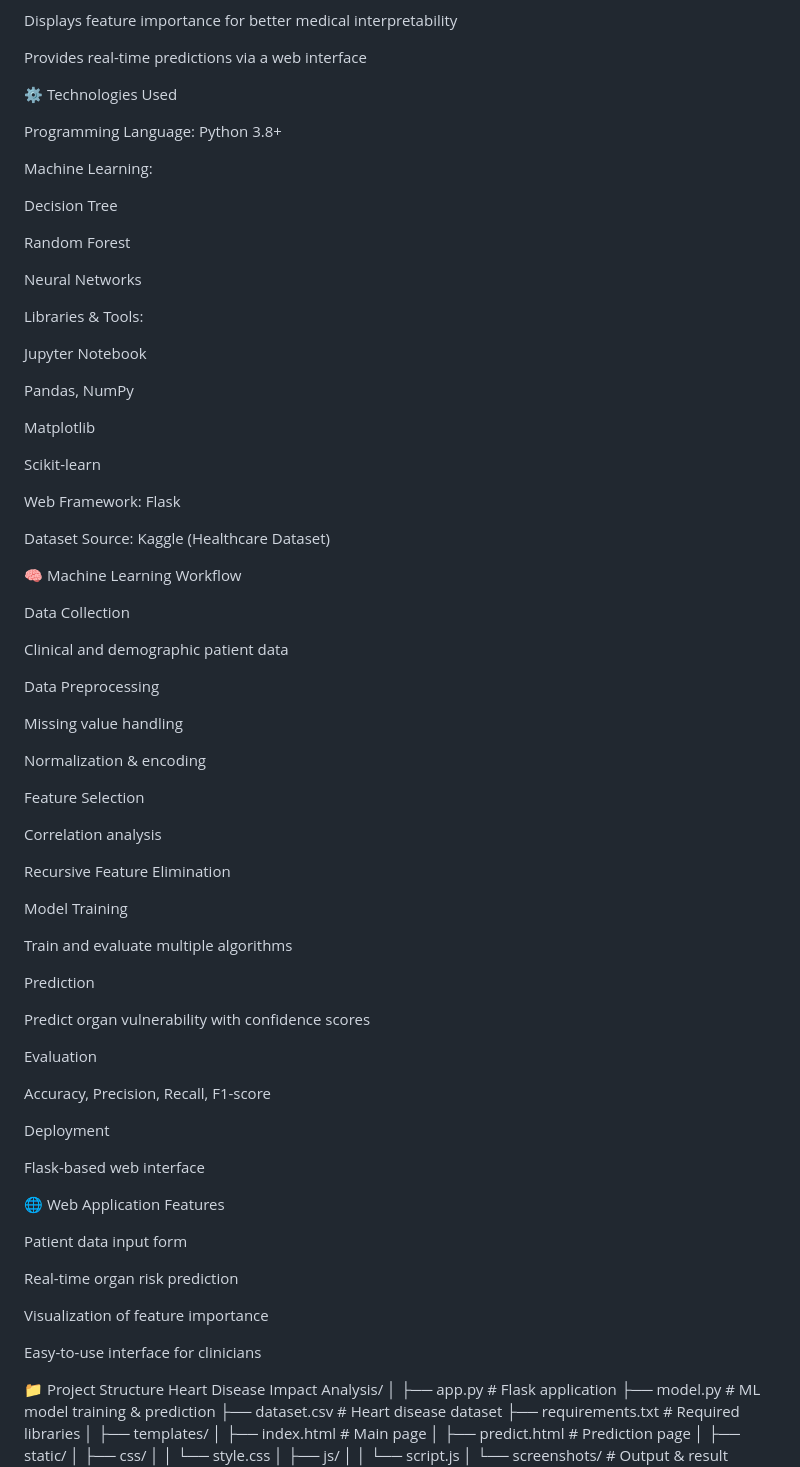
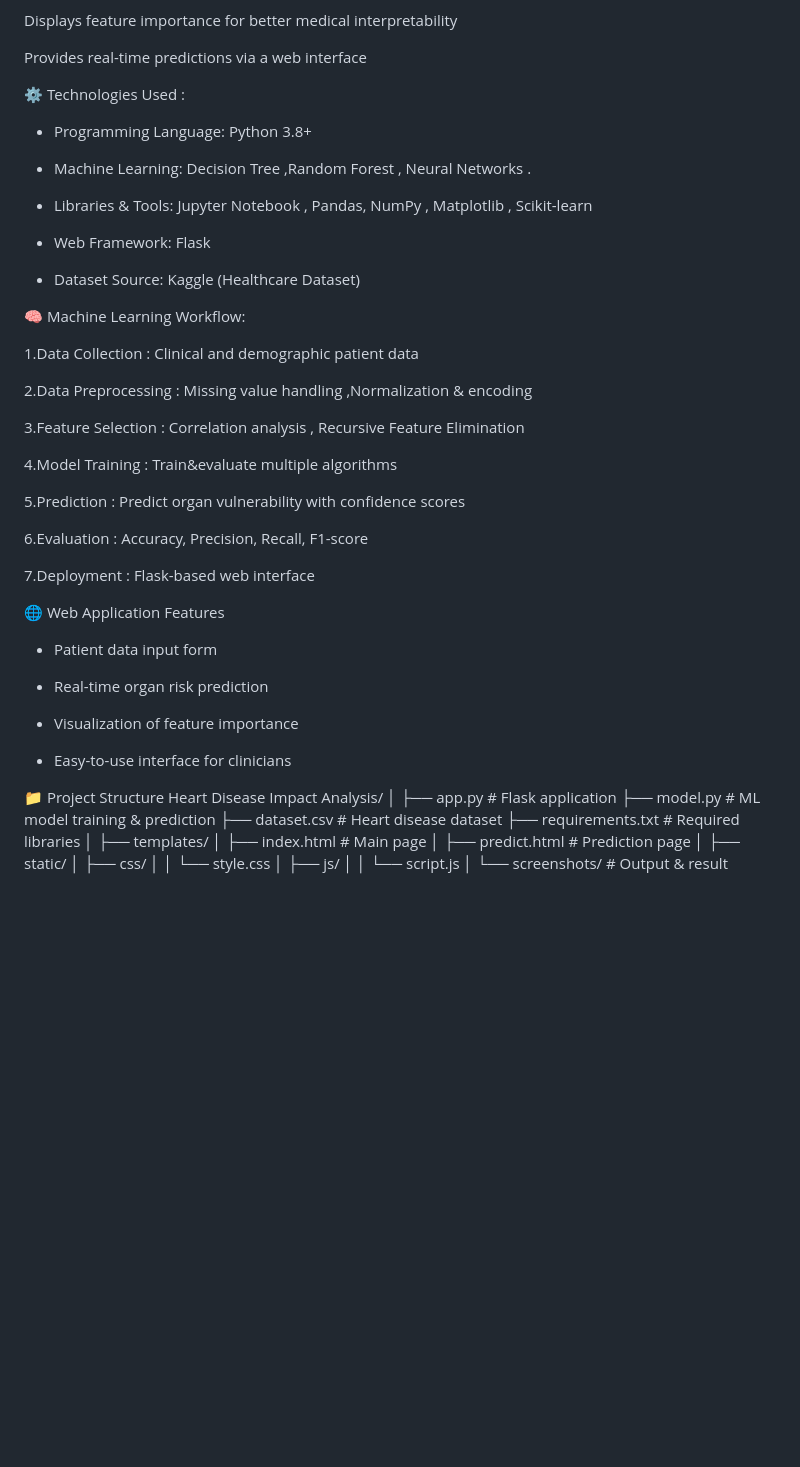
Before and after one commit to sakthi874/impact-analysis, a Markdown page: README.md, the part around one of its changes. GitHub-like rendering; blank space fills up the shorter version.

Commit message:
Update README.md
Elaborated

```diff
--- a/README.md
+++ b/README.md
@@ -38,75 +35,43 @@ Displays feature importance for better medical interpretability
 
 Provides real-time predictions via a web interface
 
-⚙️ Technologies Used
+⚙️ Technologies Used :
 
-Programming Language: Python 3.8+
+* Programming Language: Python 3.8+
 
-Machine Learning:
+* Machine Learning:  Decision Tree ,Random Forest , Neural Networks .
 
-Decision Tree
+* Libraries & Tools: Jupyter Notebook , Pandas, NumPy , Matplotlib , Scikit-learn
 
-Random Forest
+* Web Framework: Flask
 
-Neural Networks
+* Dataset Source: Kaggle (Healthcare Dataset)
 
-Libraries & Tools:
+🧠 Machine Learning Workflow:
 
-Jupyter Notebook
+1.Data Collection    : Clinical and demographic patient data
 
-Pandas, NumPy
+2.Data Preprocessing : Missing value handling ,Normalization & encoding
 
-Matplotlib
+3.Feature Selection : Correlation analysis , Recursive Feature Elimination
 
-Scikit-learn
+4.Model Training    : Train&evaluate multiple algorithms
 
-Web Framework: Flask
+5.Prediction        : Predict organ vulnerability with confidence scores
 
-Dataset Source: Kaggle (Healthcare Dataset)
+6.Evaluation        : Accuracy, Precision, Recall, F1-score
 
-🧠 Machine Learning Workflow
-
-Data Collection
-
-Clinical and demographic patient data
-
-Data Preprocessing
-
-Missing value handling
-
-Normalization & encoding
-
-Feature Selection
-
-Correlation analysis
-
-Recursive Feature Elimination
-
-Model Training
-
-Train and evaluate multiple algorithms
-
-Prediction
-
-Predict organ vulnerability with confidence scores
-
-Evaluation
-
-Accuracy, Precision, Recall, F1-score
-
-Deployment
-
-Flask-based web interface
+7.Deployment        : Flask-based web interface
 
 🌐 Web Application Features
 
-Patient data input form
+* Patient data input form
 
-Real-time organ risk prediction
+* Real-time organ risk prediction
 
-Visualization of feature importance
+* Visualization of feature importance
 
-Easy-to-use interface for clinicians
+* Easy-to-use interface for clinicians
 
 📁 Project Structure
 Heart Disease Impact Analysis/
```
Also changed, not shown: other parts of README.md (+6 -9 lines).
